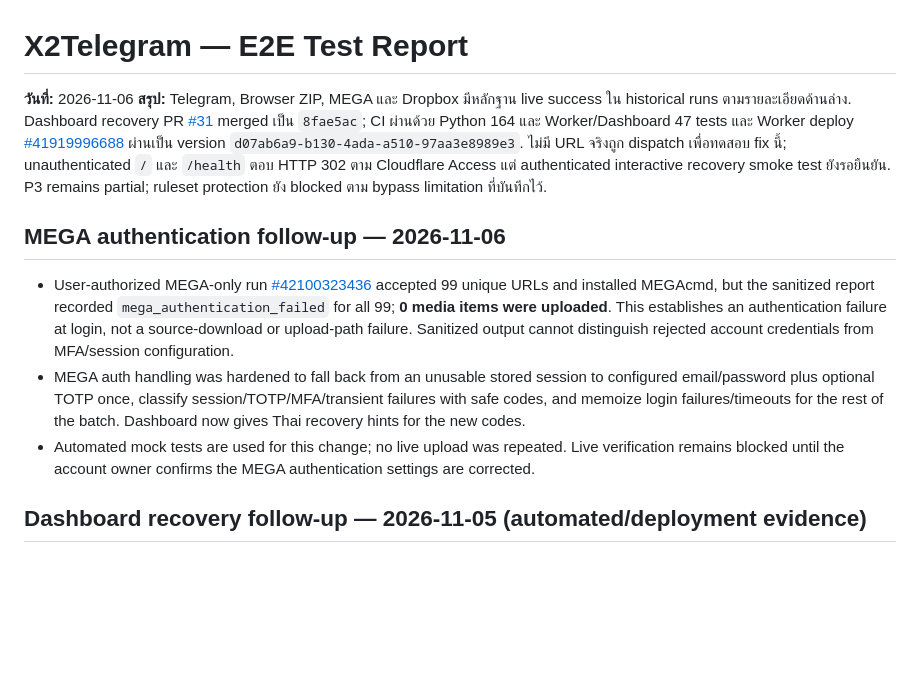
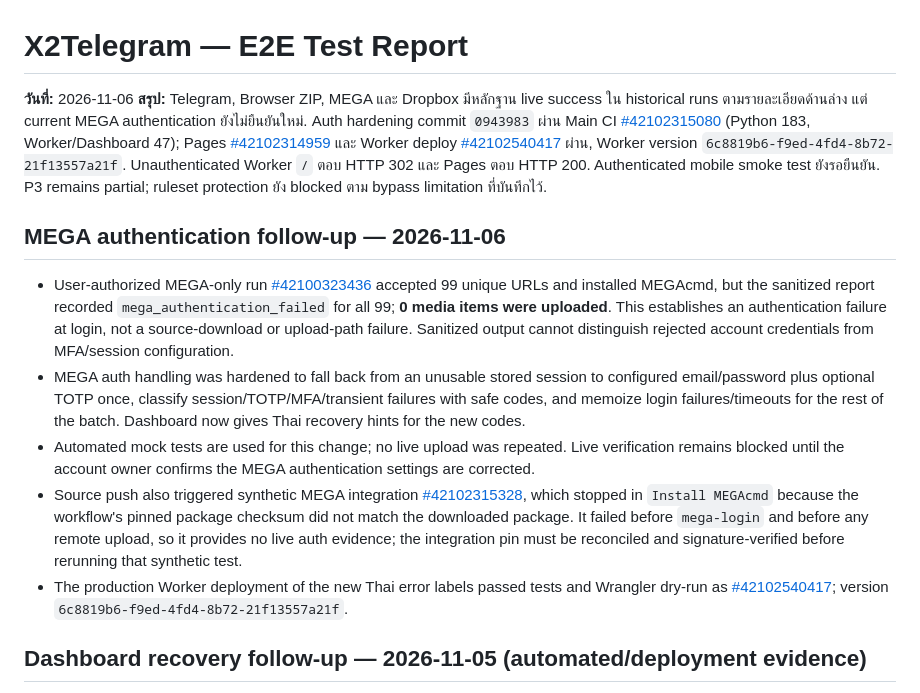
Before and after one commit to aodxx/X2Telegram, a Markdown page: docs/E2E_TEST_REPORT.md, the part around the change. Drawn GitHub-style; blank space fills up the shorter version.

```diff
--- a/docs/E2E_TEST_REPORT.md
+++ b/docs/E2E_TEST_REPORT.md
@@ -1,13 +1,15 @@
 # X2Telegram — E2E Test Report
 
 **วันที่:** 2026-11-06
-**สรุป:** Telegram, Browser ZIP, MEGA และ Dropbox มีหลักฐาน live success ใน historical runs ตามรายละเอียดด้านล่าง. Dashboard recovery PR [#31](https://github.com/aodxx/X2Telegram/pull/31) merged เป็น `8fae5ac`; CI ผ่านด้วย Python 164 และ Worker/Dashboard 47 tests และ Worker deploy [#41919996688](https://github.com/aodxx/X2Telegram/actions/runs/41919996688) ผ่านเป็น version `d07ab6a9-b130-4ada-a510-97aa3e8989e3`. ไม่มี URL จริงถูก dispatch เพื่อทดสอบ fix นี้; unauthenticated `/` และ `/health` ตอบ HTTP 302 ตาม Cloudflare Access แต่ authenticated interactive recovery smoke test ยังรอยืนยัน. P3 remains partial; ruleset protection ยัง blocked ตาม bypass limitation ที่บันทึกไว้.
+**สรุป:** Telegram, Browser ZIP, MEGA และ Dropbox มีหลักฐาน live success ใน historical runs ตามรายละเอียดด้านล่าง แต่ current MEGA authentication ยังไม่ยืนยันใหม่. Auth hardening commit `0943983` ผ่าน Main CI [#42102315080](https://github.com/aodxx/X2Telegram/actions/runs/42102315080) (Python 183, Worker/Dashboard 47); Pages [#42102314959](https://github.com/aodxx/X2Telegram/actions/runs/42102314959) และ Worker deploy [#42102540417](https://github.com/aodxx/X2Telegram/actions/runs/42102540417) ผ่าน, Worker version `6c8819b6-f9ed-4fd4-8b72-21f13557a21f`. Unauthenticated Worker `/` ตอบ HTTP 302 และ Pages ตอบ HTTP 200. Authenticated mobile smoke test ยังรอยืนยัน. P3 remains partial; ruleset protection ยัง blocked ตาม bypass limitation ที่บันทึกไว้.
 
 ## MEGA authentication follow-up — 2026-11-06
 
 - User-authorized MEGA-only run [#42100323436](https://github.com/aodxx/X2Telegram/actions/runs/42100323436) accepted 99 unique URLs and installed MEGAcmd, but the sanitized report recorded `mega_authentication_failed` for all 99; **0 media items were uploaded**. This establishes an authentication failure at login, not a source-download or upload-path failure. Sanitized output cannot distinguish rejected account credentials from MFA/session configuration.
 - MEGA auth handling was hardened to fall back from an unusable stored session to configured email/password plus optional TOTP once, classify session/TOTP/MFA/transient failures with safe codes, and memoize login failures/timeouts for the rest of the batch. Dashboard now gives Thai recovery hints for the new codes.
 - Automated mock tests are used for this change; no live upload was repeated. Live verification remains blocked until the account owner confirms the MEGA authentication settings are corrected.
+- Source push also triggered synthetic MEGA integration [#42102315328](https://github.com/aodxx/X2Telegram/actions/runs/42102315328), which stopped in `Install MEGAcmd` because the workflow's pinned package checksum did not match the downloaded package. It failed before `mega-login` and before any remote upload, so it provides no live auth evidence; the integration pin must be reconciled and signature-verified before rerunning that synthetic test.
+- The production Worker deployment of the new Thai error labels passed tests and Wrangler dry-run as [#42102540417](https://github.com/aodxx/X2Telegram/actions/runs/42102540417); version `6c8819b6-f9ed-4fd4-8b72-21f13557a21f`.
 
 ## Dashboard recovery follow-up — 2026-11-05 (automated/deployment evidence)
 
```
Also changed, not shown: docs/AGENT_HANDOFF.md (+9 -9 lines), docs/PROJECT_STATUS.md (+10 -9 lines).
